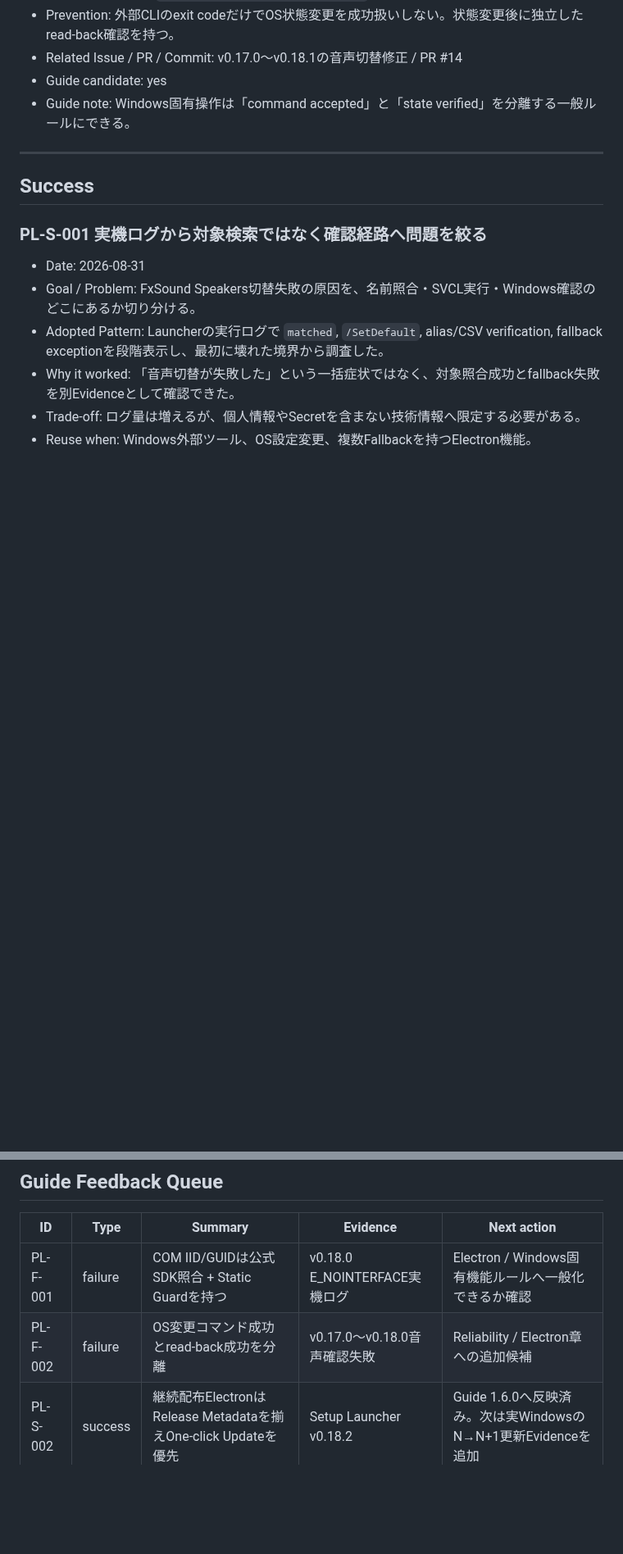
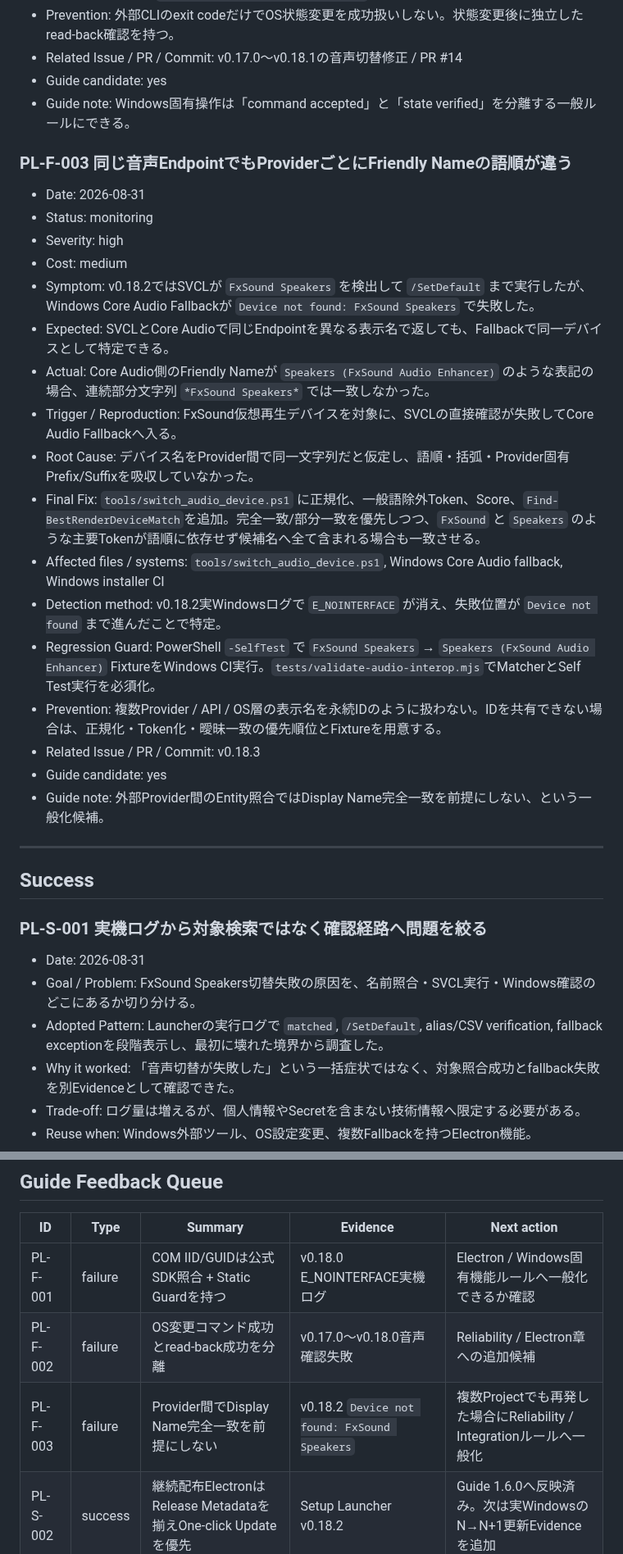
Before and after one commit to EliteMay/osu-hub, a Markdown page: PROJECT_LEARNINGS.md, 2 parts joined by grey strips. Shown at 82% size. Drawn GitHub-style; blank space fills up the shorter version.

Commit message:
docs: record FxSound cross-provider name mismatch

```diff
--- a/PROJECT_LEARNINGS.md
+++ b/PROJECT_LEARNINGS.md
@@ -46,6 +46,26 @@
 - Guide candidate: yes
 - Guide note: Windows固有操作は「command accepted」と「state verified」を分離する一般ルールにできる。
 
+### PL-F-003 同じ音声EndpointでもProviderごとにFriendly Nameの語順が違う
+
+- Date: 2026-08-31
+- Status: monitoring
+- Severity: high
+- Cost: medium
+- Symptom: v0.18.2ではSVCLが `FxSound Speakers` を検出して `/SetDefault` まで実行したが、Windows Core Audio Fallbackが `Device not found: FxSound Speakers` で失敗した。
+- Expected: SVCLとCore Audioで同じEndpointを異なる表示名で返しても、Fallbackで同一デバイスとして特定できる。
+- Actual: Core Audio側のFriendly Nameが `Speakers (FxSound Audio Enhancer)` のような表記の場合、連続部分文字列 `*FxSound Speakers*` では一致しなかった。
+- Trigger / Reproduction: FxSound仮想再生デバイスを対象に、SVCLの直接確認が失敗してCore Audio Fallbackへ入る。
+- Root Cause: デバイス名をProvider間で同一文字列だと仮定し、語順・括弧・Provider固有Prefix/Suffixを吸収していなかった。
+- Final Fix: `tools/switch_audio_device.ps1` に正規化、一般語除外Token、Score、`Find-BestRenderDeviceMatch`を追加。完全一致/部分一致を優先しつつ、`FxSound` と `Speakers` のような主要Tokenが語順に依存せず候補名へ全て含まれる場合も一致させる。
+- Affected files / systems: `tools/switch_audio_device.ps1`, Windows Core Audio fallback, Windows installer CI
+- Detection method: v0.18.2実Windowsログで `E_NOINTERFACE` が消え、失敗位置が `Device not found` まで進んだことで特定。
+- Regression Guard: PowerShell `-SelfTest` で `FxSound Speakers` → `Speakers (FxSound Audio Enhancer)` FixtureをWindows CI実行。`tests/validate-audio-interop.mjs`でMatcherとSelf Test実行を必須化。
+- Prevention: 複数Provider / API / OS層の表示名を永続IDのように扱わない。IDを共有できない場合は、正規化・Token化・曖昧一致の優先順位とFixtureを用意する。
+- Related Issue / PR / Commit: v0.18.3
+- Guide candidate: yes
+- Guide note: 外部Provider間のEntity照合ではDisplay Name完全一致を前提にしない、という一般化候補。
+
 ---
 
 ## Success
@@ -84,4 +104,5 @@
 |---|---|---|---|---|
 | PL-F-001 | failure | COM IID/GUIDは公式SDK照合 + Static Guardを持つ | v0.18.0 E_NOINTERFACE実機ログ | Electron / Windows固有機能ルールへ一般化できるか確認 |
 | PL-F-002 | failure | OS変更コマンド成功とread-back成功を分離 | v0.17.0〜v0.18.0音声確認失敗 | Reliability / Electron章への追加候補 |
+| PL-F-003 | failure | Provider間でDisplay Name完全一致を前提にしない | v0.18.2 `Device not found: FxSound Speakers` | 複数Projectでも再発した場合にReliability / Integrationルールへ一般化 |
 | PL-S-002 | success | 継続配布ElectronはRelease Metadataを揃えOne-click Updateを優先 | Setup Launcher v0.18.2 | Guide 1.6.0へ反映済み。次は実WindowsのN→N+1更新Evidenceを追加 |
```
